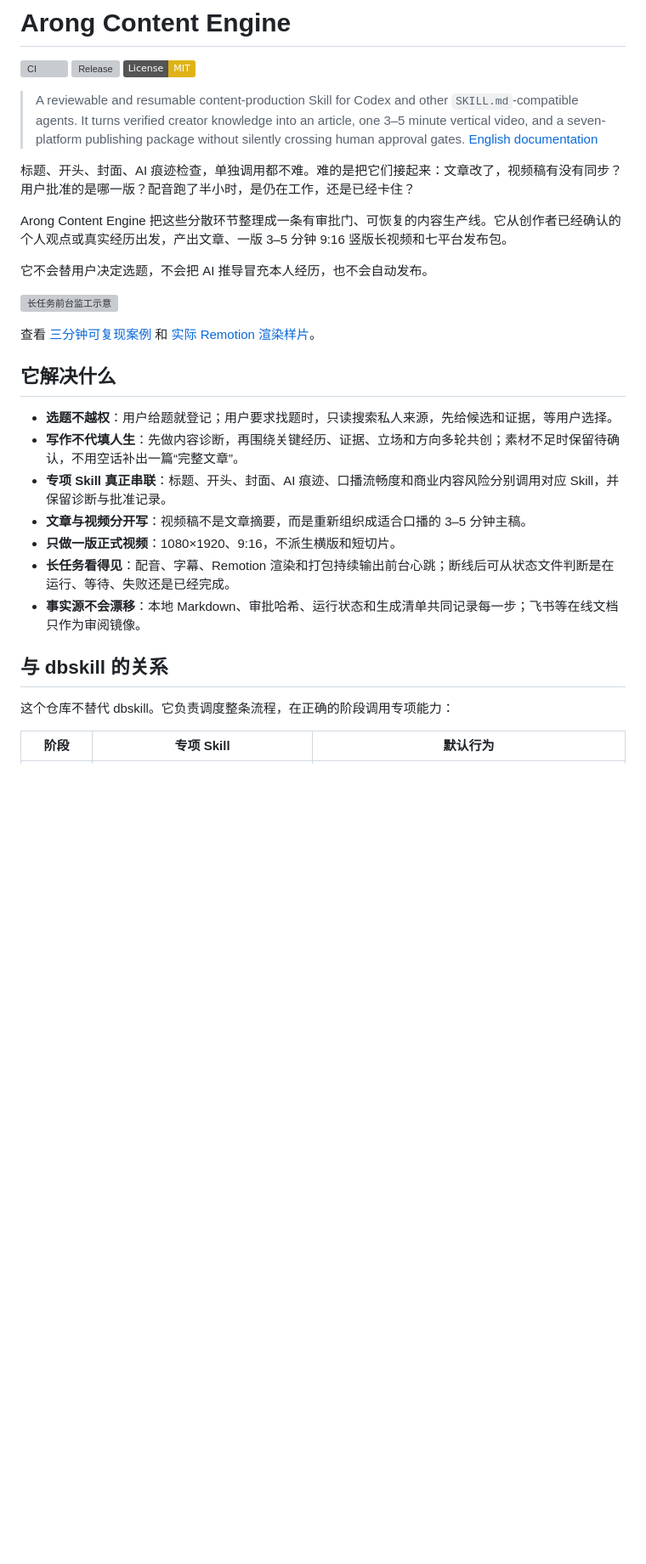
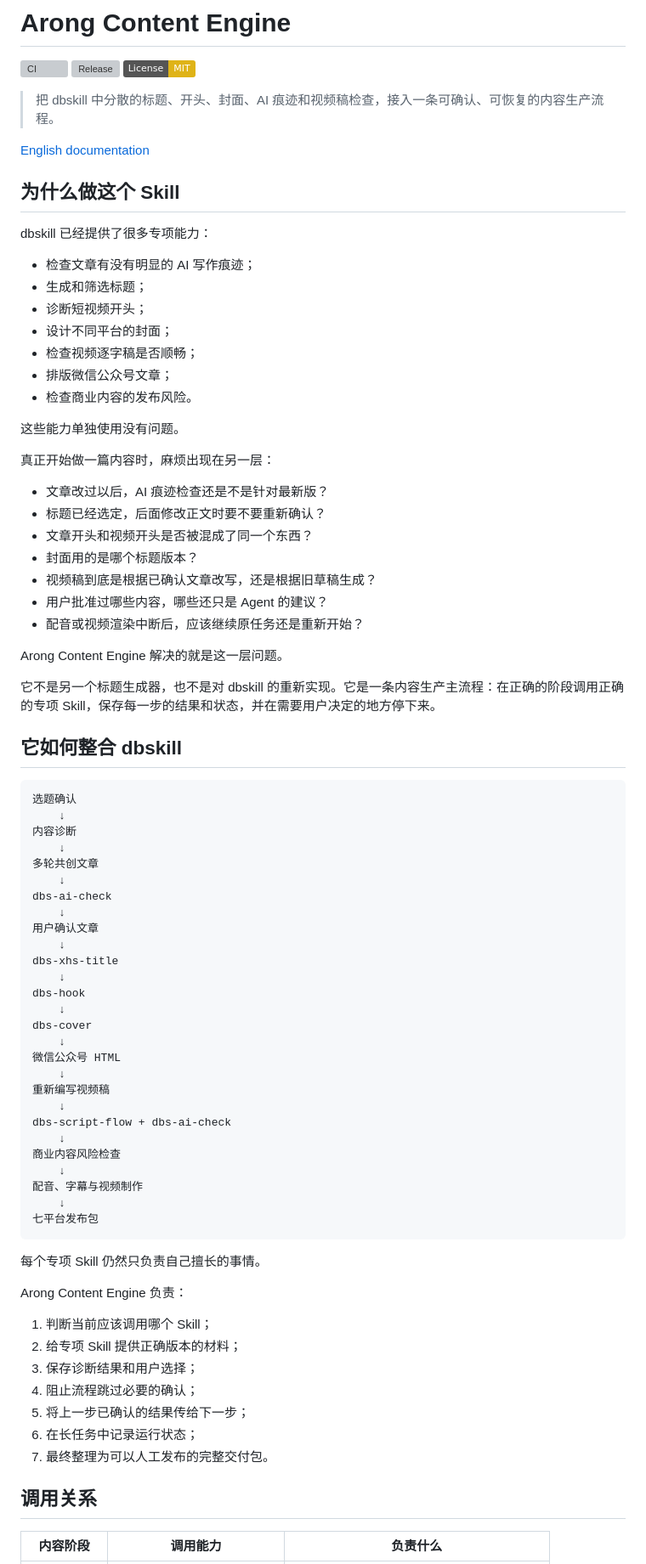
Before and after one commit to alonzodeheart-cmd/arong-content-engine, a Markdown page: README.md, the part around one of its changes. Shown at 85% size. GitHub-like rendering; badges without logos; blank space fills up the shorter version; grey boxes are pictures that could not be loaded.

````diff
--- a/README.md
+++ b/README.md
@@ -4,31 +4,83 @@
 [![Release](https://img.shields.io/github/v/release/alonzodeheart-cmd/arong-content-engine)](https://github.com/alonzodeheart-cmd/arong-content-engine/releases)
 [![License: MIT](https://img.shields.io/badge/License-MIT-yellow.svg)](LICENSE)
 
-> A reviewable and resumable content-production Skill for Codex and other `SKILL.md`-compatible agents. It turns verified creator knowledge into an article, one 3–5 minute vertical video, and a seven-platform publishing package without silently crossing human approval gates. [English documentation](docs/README.en.md)
+> 把 dbskill 中分散的标题、开头、封面、AI 痕迹和视频稿检查，接入一条可确认、可恢复的内容生产流程。
 
-标题、开头、封面、AI 痕迹检查，单独调用都不难。难的是把它们接起来：文章改了，视频稿有没有同步？用户批准的是哪一版？配音跑了半小时，是仍在工作，还是已经卡住？
+[English documentation](docs/README.en.md)
 
-Arong Content Engine 把这些分散环节整理成一条有审批门、可恢复的内容生产线。它从创作者已经确认的个人观点或真实经历出发，产出文章、一版 3–5 分钟 9:16 竖版长视频和七平台发布包。
+## 为什么做这个 Skill
 
-它不会替用户决定选题，不会把 AI 推导冒充本人经历，也不会自动发布。
+dbskill 已经提供了很多专项能力：
 
-![长任务前台监工示意](docs/demo/monitor-heartbeat.svg)
+- 检查文章有没有明显的 AI 写作痕迹；
+- 生成和筛选标题；
+- 诊断短视频开头；
+- 设计不同平台的封面；
+- 检查视频逐字稿是否顺畅；
+- 排版微信公众号文章；
+- 检查商业内容的发布风险。
 
-查看 [三分钟可复现案例](examples/portable-demo/README.md) 和 [实际 Remotion 渲染样片](docs/demo/arong-content-engine-demo.mp4)。
+这些能力单独使用没有问题。
 
-## 它解决什么
+真正开始做一篇内容时，麻烦出现在另一层：
 
-- **选题不越权**：用户给题就登记；用户要求找题时，只读搜索私人来源，先给候选和证据，等用户选择。
-- **写作不代填人生**：先做内容诊断，再围绕关键经历、证据、立场和方向多轮共创；素材不足时保留待确认，不用空话补出一篇“完整文章”。
-- **专项 Skill 真正串联**：标题、开头、封面、AI 痕迹、口播流畅度和商业内容风险分别调用对应 Skill，并保留诊断与批准记录。
-- **文章与视频分开写**：视频稿不是文章摘要，而是重新组织成适合口播的 3–5 分钟主稿。
-- **只做一版正式视频**：1080×1920、9:16，不派生横版和短切片。
-- **长任务看得见**：配音、字幕、Remotion 渲染和打包持续输出前台心跳；断线后可从状态文件判断是在运行、等待、失败还是已经完成。
-- **事实源不会漂移**：本地 Markdown、审批哈希、运行状态和生成清单共同记录每一步；飞书等在线文档只作为审阅镜像。
+- 文章改过以后，AI 痕迹检查还是不是针对最新版？
+- 标题已经选定，后面修改正文时要不要重新确认？
+- 文章开头和视频开头是否被混成了同一个东西？
+- 封面用的是哪个标题版本？
+- 视频稿到底是根据已确认文章改写，还是根据旧草稿生成？
+- 用户批准过哪些内容，哪些还只是 Agent 的建议？
+- 配音或视频渲染中断后，应该继续原任务还是重新开始？
 
-## 与 dbskill 的关系
+Arong Content Engine 解决的就是这一层问题。
 
-这个仓库不替代 dbskill。它负责调度整条流程，在正确的阶段调用专项能力：
+它不是另一个标题生成器，也不是对 dbskill 的重新实现。它是一条内容生产主流程：在正确的阶段调用正确的专项 Skill，保存每一步的结果和状态，并在需要用户决定的地方停下来。
 
-| 阶段 | 专项 Skill | 默认行为 |
+## 它如何整合 dbskill
+
+```text
+选题确认
+    ↓
+内容诊断
+    ↓
+多轮共创文章
+    ↓
+dbs-ai-check
+    ↓
+用户确认文章
+    ↓
+dbs-xhs-title
+    ↓
+dbs-hook
+    ↓
+dbs-cover
+    ↓
+微信公众号 HTML
+    ↓
+重新编写视频稿
+    ↓
+dbs-script-flow + dbs-ai-check
+    ↓
+商业内容风险检查
+    ↓
+配音、字幕与视频制作
+    ↓
+七平台发布包
+```
+
+每个专项 Skill 仍然只负责自己擅长的事情。
+
+Arong Content Engine 负责：
+
+1. 判断当前应该调用哪个 Skill；
+2. 给专项 Skill 提供正确版本的材料；
+3. 保存诊断结果和用户选择；
+4. 阻止流程跳过必要的确认；
+5. 将上一步已确认的结果传给下一步；
+6. 在长任务中记录运行状态；
+7. 最终整理为可以人工发布的完整交付包。
+
+## 调用关系
+
+| 内容阶段 | 调用能力 | 负责什么 |
 | --- | --- | --- |
````
Also changed, not shown: other parts of README.md (+241 -51 lines).
